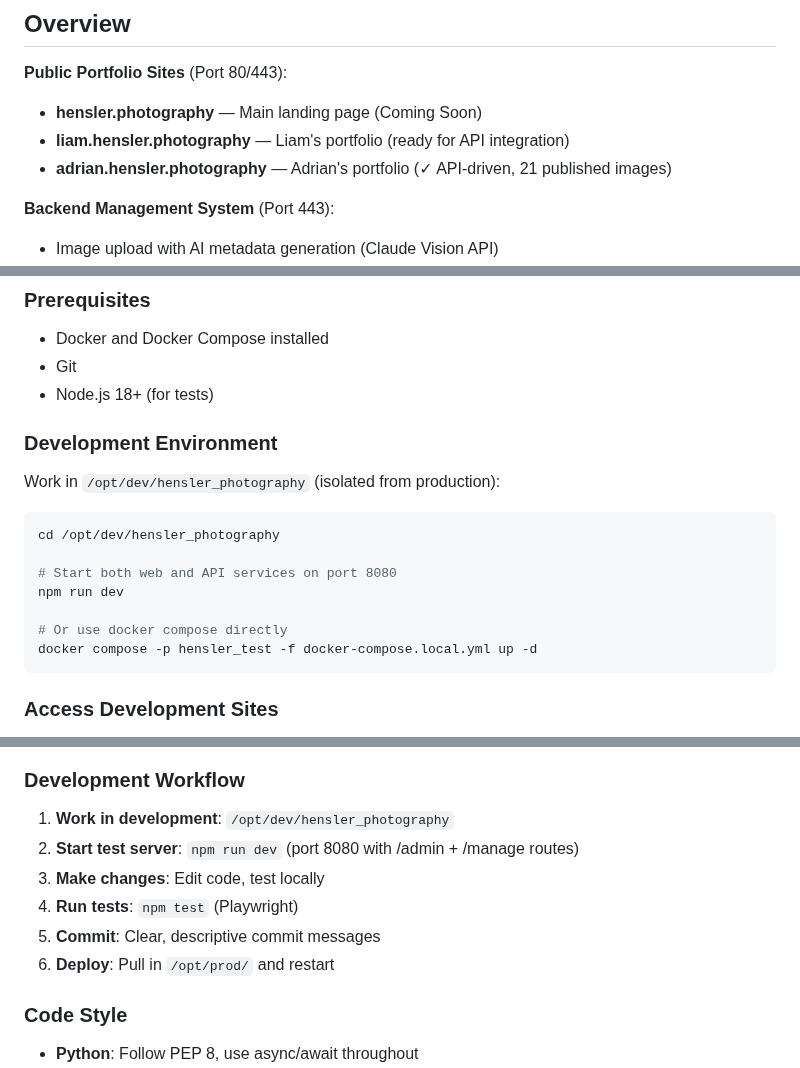
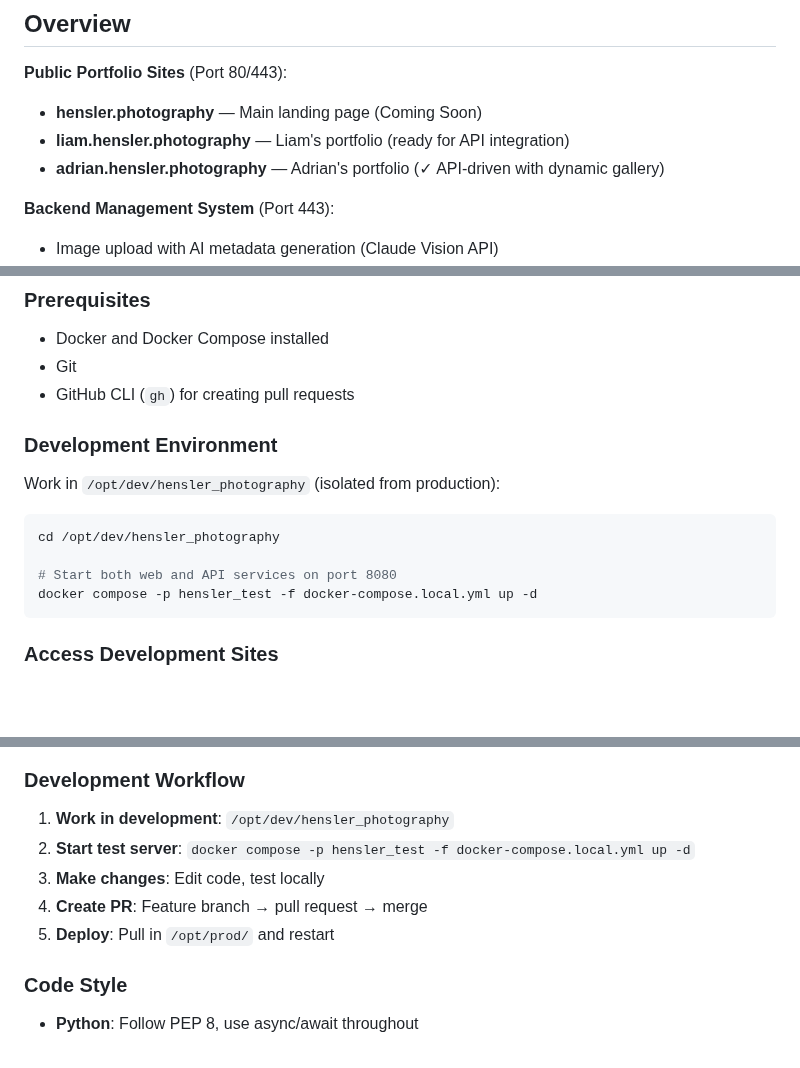
Before and after one commit to adrianhensler/hensler-photography, a Markdown page: README.md, 3 parts joined by grey strips. GitHub-like rendering; blank space fills up the shorter version.

````diff
--- a/README.md
+++ b/README.md
@@ -7,7 +7,7 @@ Modern photography portfolio system with API-driven galleries, backend image man
 **Public Portfolio Sites** (Port 80/443):
 - **hensler.photography** — Main landing page (Coming Soon)
 - **liam.hensler.photography** — Liam's portfolio (ready for API integration)
-- **adrian.hensler.photography** — Adrian's portfolio (✓ API-driven, 21 published images)
+- **adrian.hensler.photography** — Adrian's portfolio (✓ API-driven with dynamic gallery)
 
 **Backend Management System** (Port 443):
 - Image upload with AI metadata generation (Claude Vision API)
@@ -51,7 +51,7 @@ Comprehensive guides for development, deployment, and maintenance:
 ### Prerequisites
 - Docker and Docker Compose installed
 - Git
-- Node.js 18+ (for tests)
+- GitHub CLI (`gh`) for creating pull requests
 
 ### Development Environment
 
@@ -61,9 +61,6 @@ Work in `/opt/dev/hensler_photography` (isolated from production):
 cd /opt/dev/hensler_photography
 
 # Start both web and API services on port 8080
-npm run dev
-
-# Or use docker compose directly
 docker compose -p hensler_test -f docker-compose.local.yml up -d
 ```
 
@@ -578,11 +577,10 @@ print(f'Total variants: {cursor.fetchone()[0]}')
 ### Development Workflow
 
 1. **Work in development**: `/opt/dev/hensler_photography`
-2. **Start test server**: `npm run dev` (port 8080 with /admin + /manage routes)
+2. **Start test server**: `docker compose -p hensler_test -f docker-compose.local.yml up -d`
 3. **Make changes**: Edit code, test locally
-4. **Run tests**: `npm test` (Playwright)
-5. **Commit**: Clear, descriptive commit messages
-6. **Deploy**: Pull in `/opt/prod/` and restart
+4. **Create PR**: Feature branch → pull request → merge
+5. **Deploy**: Pull in `/opt/prod/` and restart
 
 ### Code Style
 
````
Also changed, not shown: other parts of README.md (+54 -52 lines).
